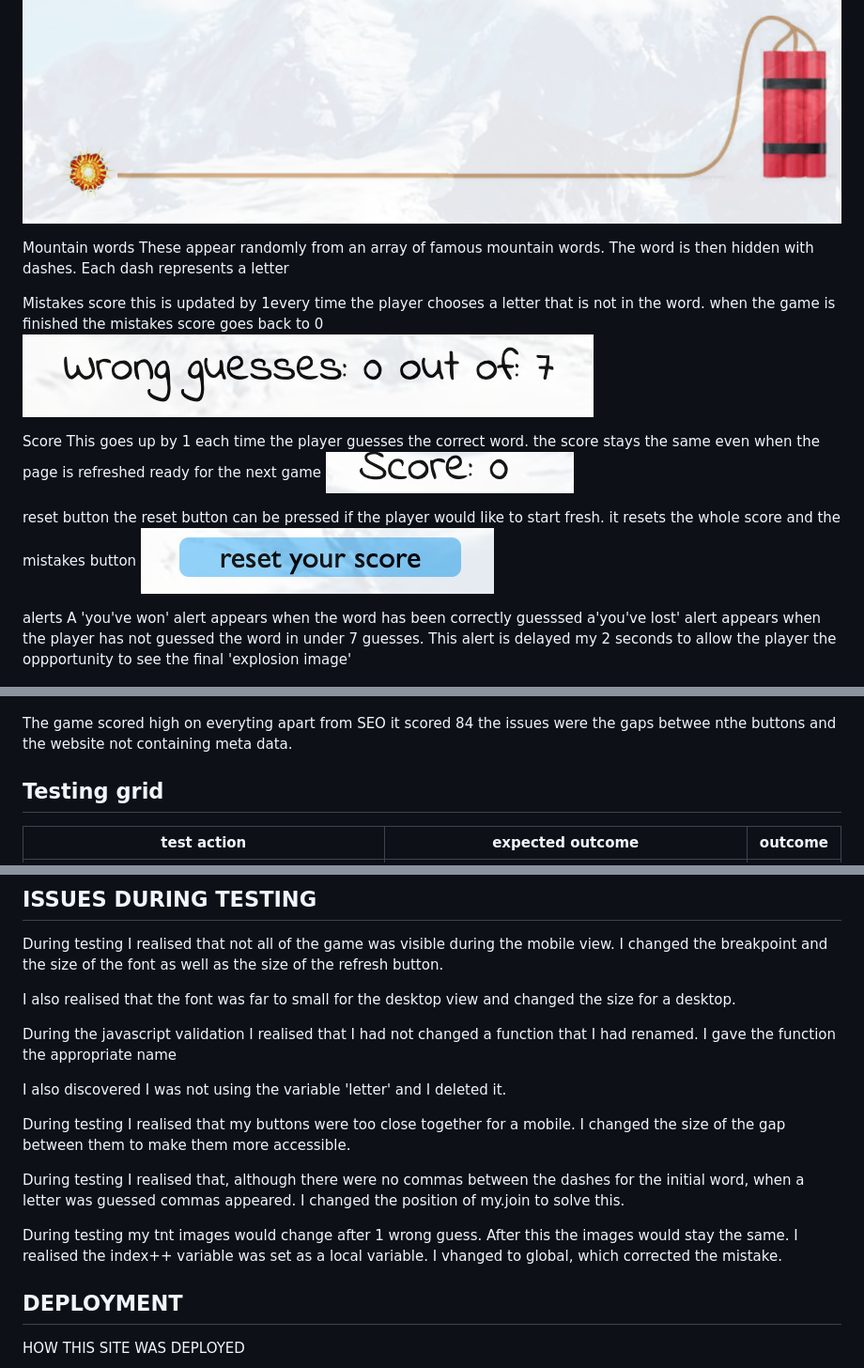
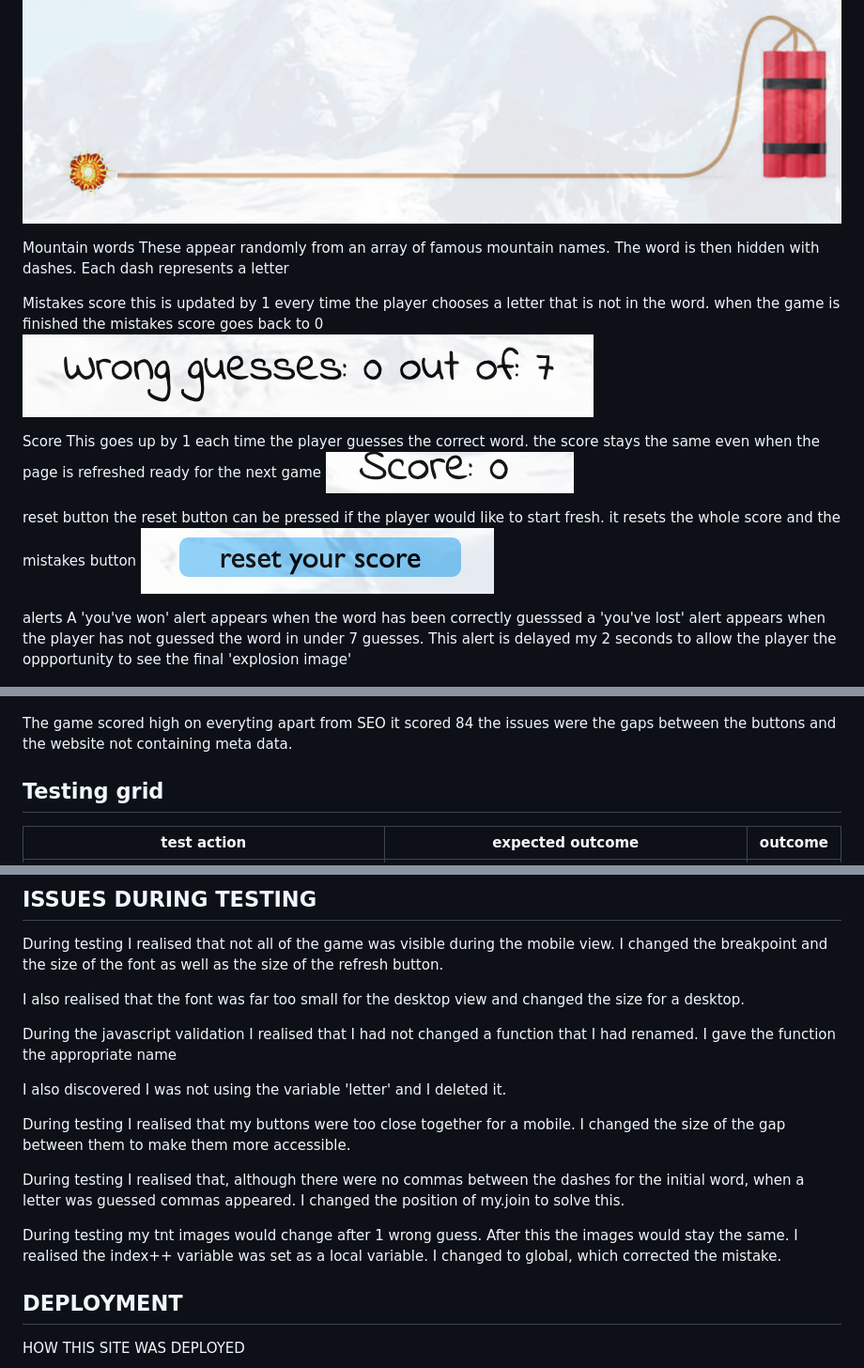
Before and after one commit to robinoldman/bike-site, a Markdown page: README.md, 3 parts joined by grey strips. Shown: that part at 94% size. GitHub-like rendering.

```diff
--- a/README.md
+++ b/README.md
@@ -117,12 +116,12 @@ This image consists of a tnt block with a fuse. I used a playful image that was
 
 
 Mountain words
-These appear randomly  from an array of famous mountain words.
+These appear randomly  from an array of famous mountain names.
 The word is then hidden with dashes. Each dash represents a letter
 
 
 Mistakes score
-this is updated by 1every time the player chooses a letter that is not in the word.
+this is updated by 1 every time the player chooses a letter that is not in the word.
 when the game is finished the mistakes score goes back to 0
 ![mistakes score](./assets/images/mistakes.png)
 
@@ -138,7 +137,7 @@ it resets the whole score and the mistakes button
 
 alerts
 A 'you've won' alert appears when the word has been correctly guesssed
-a'you've lost' alert appears when the player has not guessed the word in under 7 guesses. This alert is delayed my 2 seconds to allow the player the oppportunity to see the final 'explosion image'
+a 'you've lost' alert appears when the player has not guessed the word in under 7 guesses. This alert is delayed my 2 seconds to allow the player the oppportunity to see the final 'explosion image'
 
 ![alert](./assets/images/alert.png)
 
@@ -182,7 +181,7 @@ I used Lighthouse for testing: Performance, Best Practices, Accessibility, and S
 ![new lighthouse](./assets/images/loighthouse%20new.png)
 
 The game scored high on everyting apart from SEO it scored 84
-the issues were the gaps betwee nthe buttons and the website not containing meta data.
+the issues were the gaps between the buttons and the website not containing meta data.
 
 ## Testing grid
 
@@ -211,7 +210,7 @@ the issues were the gaps betwee nthe buttons and the website not containing meta
 
 During testing I realised that not all of the game was visible during the mobile view. I changed the breakpoint and the size of the font as well as the size of the refresh button.
 
-I also realised that the font was far to small for the desktop view and changed the size for a desktop.
+I also realised that the font was far too small for the desktop view and changed the size for a desktop.
 
 During the javascript validation I realised that I had not changed a function that I had renamed. I gave the function the appropriate name
 
@@ -221,7 +220,7 @@ During testing I realised that my buttons were too close together for a mobile.
 
 During testing I realised that, although there were no commas between the dashes for the initial word, when a letter was guessed commas appeared. I changed the position of my.join to solve this.
 
-During testing my tnt images would change after 1 wrong guess. After this the images would stay the same. I realised the index++ variable was set as a local variable. I vhanged to global, which corrected the mistake.
+During testing my tnt images would change after 1 wrong guess. After this the images would stay the same. I realised the index++ variable was set as a local variable. I changed to global, which corrected the mistake.
 
 
 
```
Also changed, not shown: other parts of README.md (+23 -24 lines).
